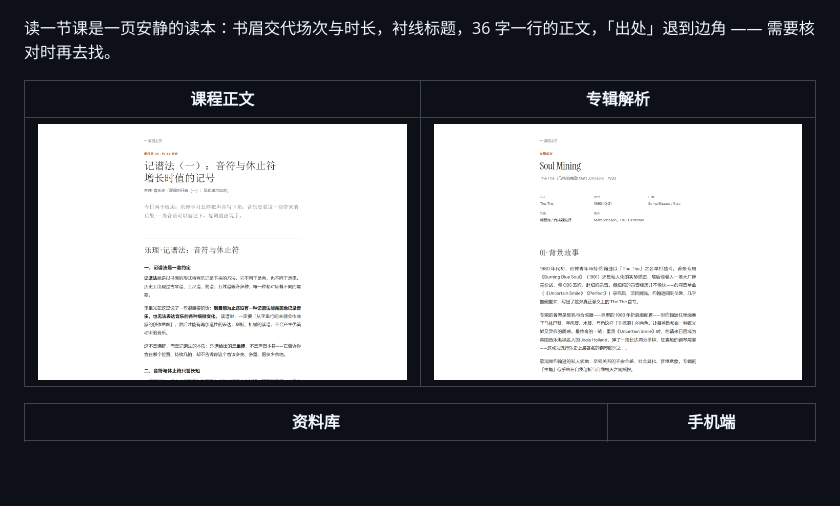
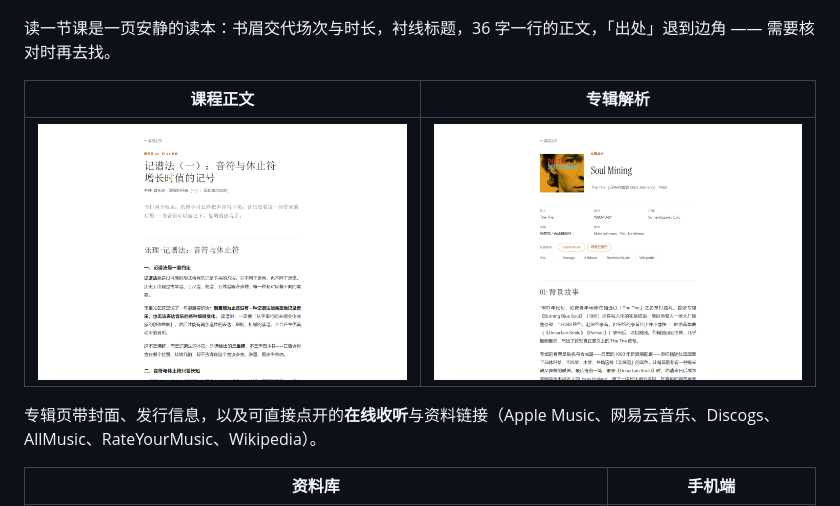
Before and after one commit to Ryonhhh/everyday-music, a Markdown page: README.md, the part around the change. Drawn GitHub-style; pictures changed too: docs/preview/album.png; blank space fills up the shorter version.

Commit message:
专辑页加封面与在线收听/资料链接：iTunes、MusicBrainz、网易云接口取真实数据，列表页加封面缩略图

```diff
--- a/README.md
+++ b/README.md
@@ -43,6 +43,8 @@
 | 课程正文 | 专辑解析 |
 | --- | --- |
 | ![课程正文](docs/preview/reading.png) | ![专辑解析](docs/preview/album.png) |
+
+专辑页带封面、发行信息，以及可直接点开的**在线收听**与资料链接（Apple Music、网易云音乐、Discogs、AllMusic、RateYourMusic、Wikipedia）。
 
 | 资料库 | 手机端 |
 | --- | --- |
```
Also changed, not shown: data/lessons/day-14.md (+22 -30 lines), data/lessons/day-15.md (added, +139 -0 lines), data/lessons/day-20.md (+4 -4 lines), 6 other files.
